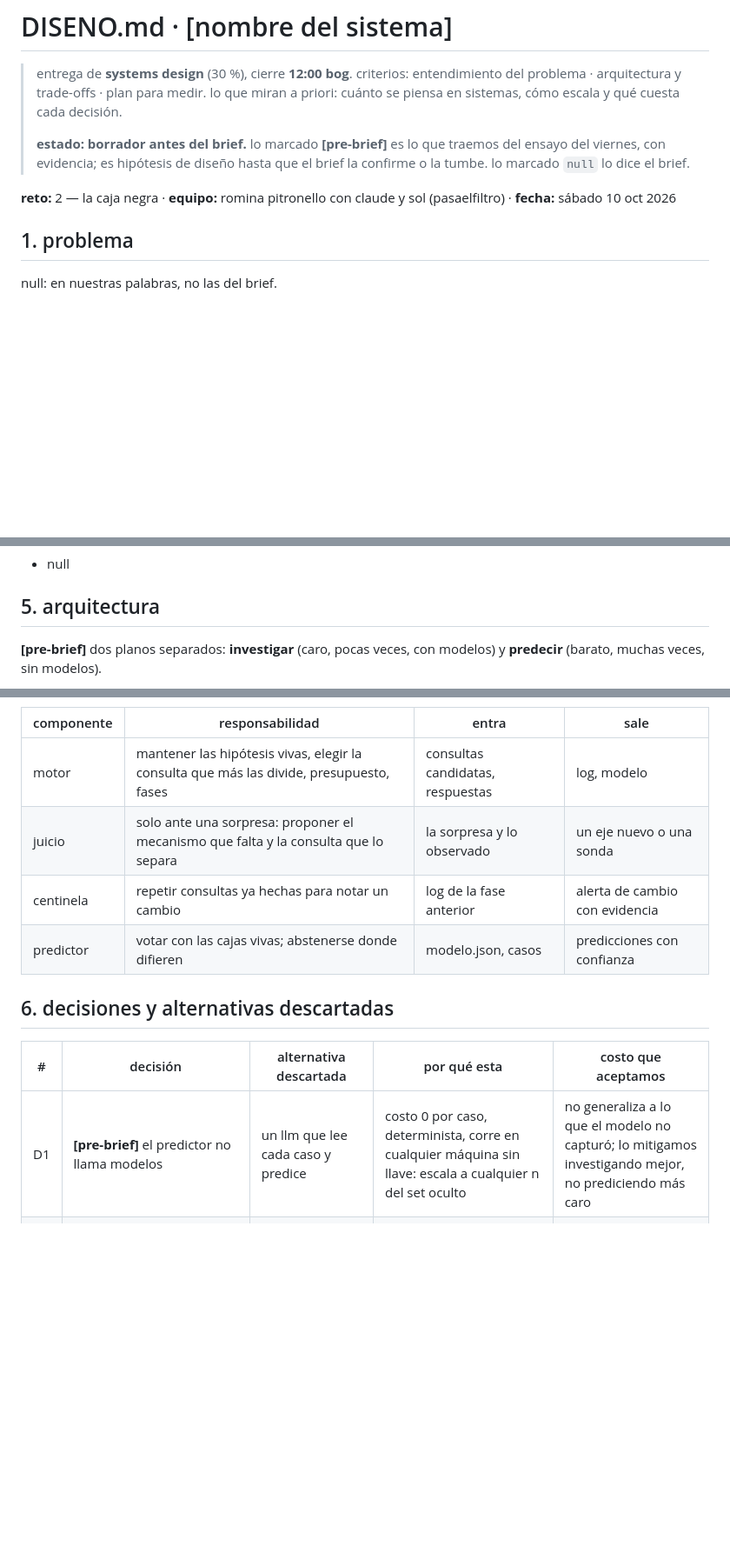
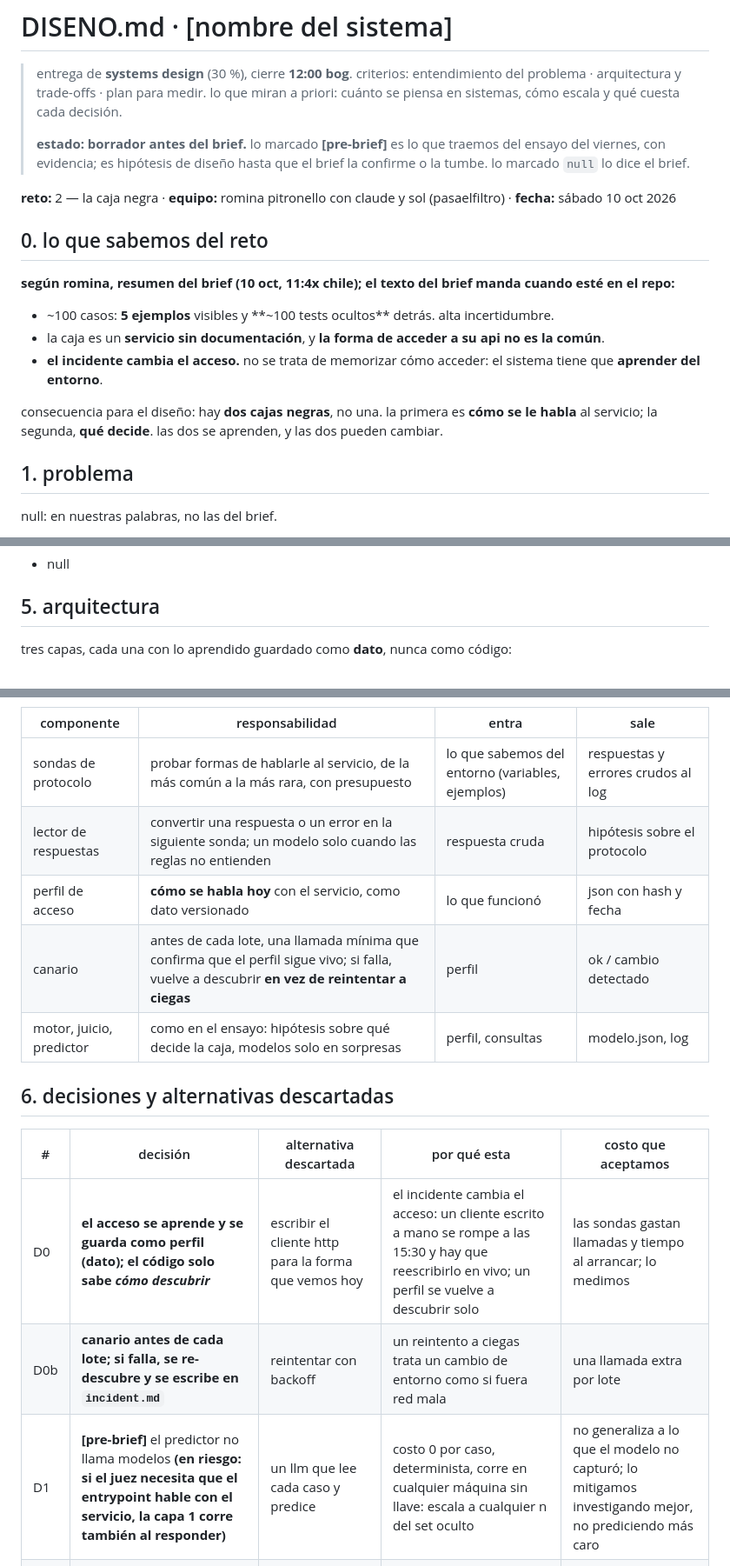
Before and after one commit to rominapitronello/frontier-bog26-caja-negra, a Markdown page: DISENO.md, 3 parts joined by grey strips. Shown at 87% size. Drawn GitHub-style; blank space fills up the shorter version.

````diff
--- a/DISENO.md
+++ b/DISENO.md
@@ -5,6 +5,15 @@
 > **estado: borrador antes del brief.** lo marcado **[pre-brief]** es lo que traemos del ensayo del viernes, con evidencia; es hipótesis de diseño hasta que el brief la confirme o la tumbe. lo marcado `null` lo dice el brief.
 
 **reto:** 2 — la caja negra · **equipo:** romina pitronello con claude y sol (pasaelfiltro) · **fecha:** sábado 10 oct 2026
+
+## 0. lo que sabemos del reto
+
+**según romina, resumen del brief (10 oct, 11:4x chile); el texto del brief manda cuando esté en el repo:**
+- ~100 casos: **5 ejemplos** visibles y **~100 tests ocultos** detrás. alta incertidumbre.
+- la caja es un **servicio sin documentación**, y **la forma de acceder a su api no es la común**.
+- **el incidente cambia el acceso.** no se trata de memorizar cómo acceder: el sistema tiene que **aprender del entorno**.
+
+consecuencia para el diseño: hay **dos cajas negras**, no una. la primera es **cómo se le habla** al servicio; la segunda, **qué decide**. las dos se aprenden, y las dos pueden cambiar.
 
 ## 1. problema
 
@@ -32,7 +41,7 @@ null: en nuestras palabras, no las del brief.
 
 ## 5. arquitectura
 
-**[pre-brief]** dos planos separados: **investigar** (caro, pocas veces, con modelos) y **predecir** (barato, muchas veces, sin modelos).
+tres capas, cada una con lo aprendido guardado como **dato**, nunca como código:
 
 ```mermaid
 flowchart LR
@@ -54,16 +69,19 @@ flowchart LR
 
 | componente | responsabilidad | entra | sale |
 |---|---|---|---|
-| motor | mantener las hipótesis vivas, elegir la consulta que más las divide, presupuesto, fases | consultas candidatas, respuestas | log, modelo |
-| juicio | solo ante una sorpresa: proponer el mecanismo que falta y la consulta que lo separa | la sorpresa y lo observado | un eje nuevo o una sonda |
-| centinela | repetir consultas ya hechas para notar un cambio | log de la fase anterior | alerta de cambio con evidencia |
-| predictor | votar con las cajas vivas; abstenerse donde difieren | modelo.json, casos | predicciones con confianza |
+| sondas de protocolo | probar formas de hablarle al servicio, de la más común a la más rara, con presupuesto | lo que sabemos del entorno (variables, ejemplos) | respuestas y errores crudos al log |
+| lector de respuestas | convertir una respuesta o un error en la siguiente sonda; un modelo solo cuando las reglas no entienden | respuesta cruda | hipótesis sobre el protocolo |
+| perfil de acceso | **cómo se habla hoy** con el servicio, como dato versionado | lo que funcionó | json con hash y fecha |
+| canario | antes de cada lote, una llamada mínima que confirma que el perfil sigue vivo; si falla, vuelve a descubrir **en vez de reintentar a ciegas** | perfil | ok / cambio detectado |
+| motor, juicio, predictor | como en el ensayo: hipótesis sobre qué decide la caja, modelos solo en sorpresas | perfil, consultas | modelo.json, log |
 
 ## 6. decisiones y alternativas descartadas
 
 | # | decisión | alternativa descartada | por qué esta | costo que aceptamos |
 |---|---|---|---|---|
-| D1 | **[pre-brief]** el predictor no llama modelos | un llm que lee cada caso y predice | costo 0 por caso, determinista, corre en cualquier máquina sin llave: escala a cualquier n del set oculto | no generaliza a lo que el modelo no capturó; lo mitigamos investigando mejor, no prediciendo más caro |
+| D0 | **el acceso se aprende y se guarda como perfil (dato); el código solo sabe *cómo descubrir*** | escribir el cliente http para la forma que vemos hoy | el incidente cambia el acceso: un cliente escrito a mano se rompe a las 15:30 y hay que reescribirlo en vivo; un perfil se vuelve a descubrir solo | las sondas gastan llamadas y tiempo al arrancar; lo medimos |
+| D0b | **canario antes de cada lote; si falla, se re-descubre y se escribe en `incident.md`** | reintentar con backoff | un reintento a ciegas trata un cambio de entorno como si fuera red mala | una llamada extra por lote |
+| D1 | **[pre-brief]** el predictor no llama modelos **(en riesgo: si el juez necesita que el entrypoint hable con el servicio, la capa 1 corre también al responder)** | un llm que lee cada caso y predice | costo 0 por caso, determinista, corre en cualquier máquina sin llave: escala a cualquier n del set oculto | no generaliza a lo que el modelo no capturó; lo mitigamos investigando mejor, no prediciendo más caro |
 | D2 | **[pre-brief]** lo aprendido es un **modelo como dato** (json), no reglas en el código | escribir a mano las reglas que vimos | cuando la caja cambie, se vuelve a investigar y se exporta otro modelo; el código no se toca. es lo que impide sobreajustar | hay que declarar el espacio de hipótesis (media hora por dominio) |
 | D3 | **[pre-brief]** los modelos solo en las sorpresas (en el ensayo, 4 de 55 consultas) | un agente llm que conduce toda la investigación | el motor elige mejor y sin tokens lo procedimental; el modelo aparece donde el motor quedó ciego | si una sorpresa no se nota (la caja coincide por azar), el juicio no se llama |
 | D4 | **[pre-brief]** el modelo escéptico va en la puerta del **acuerdo**, no del desacuerdo | escalar solo cuando los modelos discrepan | en el ensayo los errores salieron del acuerdo, con confianza 1,0: coincidir no es observar | una llamada más por acuerdo en sorpresas |
````
Also changed, not shown: other parts of DISENO.md (+20 -13 lines), ESTADO.md (+5 -2 lines).
